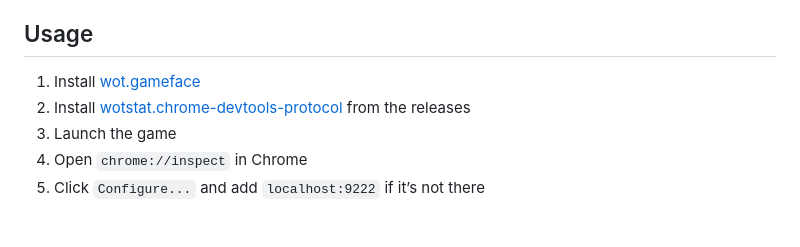
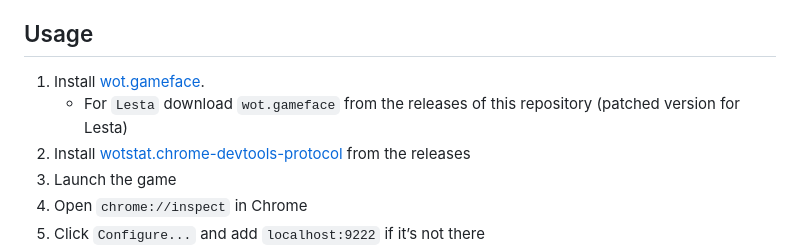
Before and after one commit to wotstat/wotstat-chrome-devtools-protocol, a Markdown page: README.md, the part around the change. GitHub-like rendering; blank space fills up the shorter version.

Commit message:
update tutorial

```diff
--- a/README.md
+++ b/README.md
@@ -7,7 +7,8 @@
 This project implements support for the Chrome Devtools Protocol (CDP) for the Gameface part of the World of Tanks game, allowing the use of Chrome Devtools to inspect and debug the game’s and mods’ UI.
 
 ## Usage
-1. Install [wot.gameface](https://gitlab.com/openwg/wot.gameface)
+1. Install [wot.gameface](https://gitlab.com/openwg/wot.gameface).
+   - For `Lesta` download `wot.gameface` from the releases of this repository (patched version for Lesta)
 2. Install [wotstat.chrome-devtools-protocol](https://github.com/wotstat/wotstat-chrome-devtools-protocol/releases/latest) from the releases
 3. Launch the game
 4. Open `chrome://inspect` in Chrome
```
Also changed, not shown: README_RU.md (+1 -0 lines).
